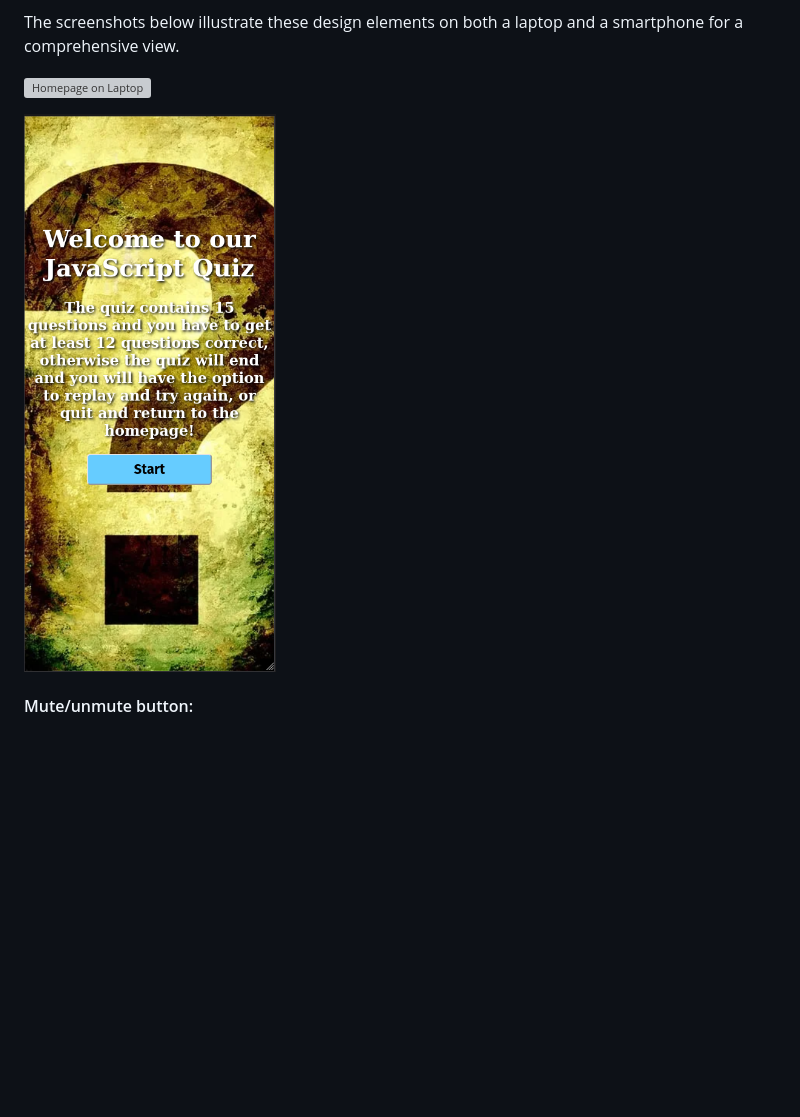
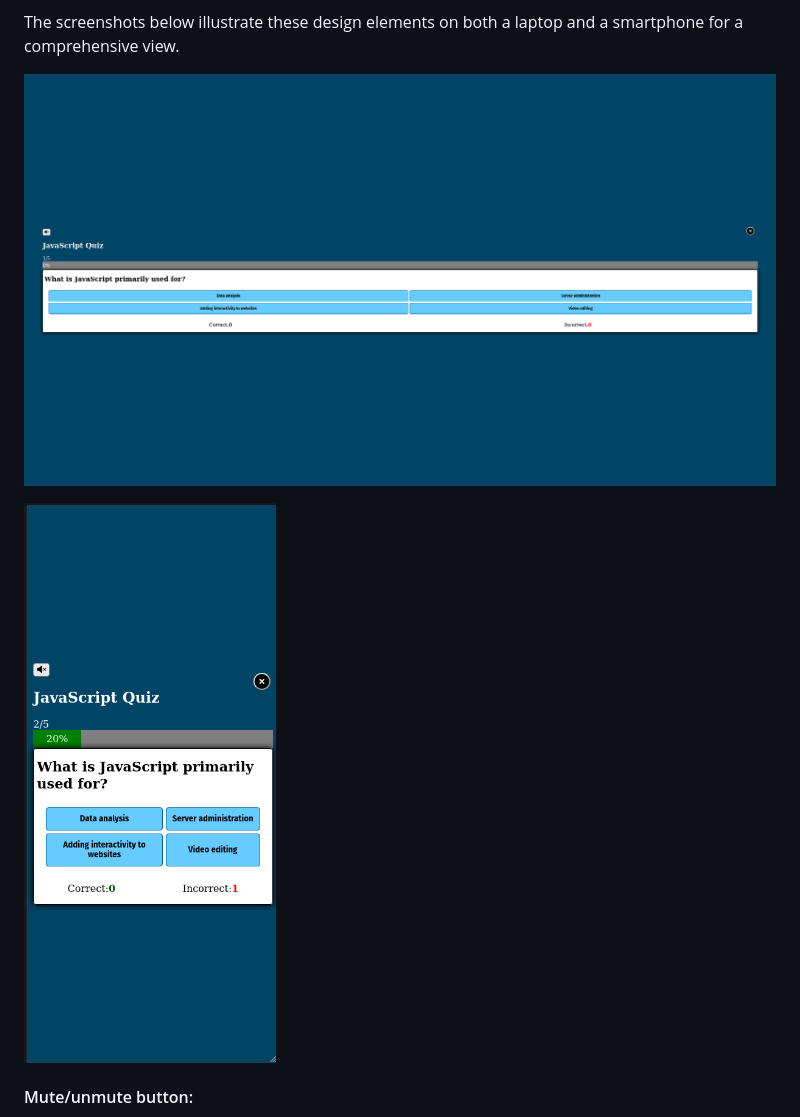
Before and after one commit to DFCMK/Quiz-Game, a Markdown page: README.md, the part around the change. Drawn GitHub-style; pictures changed too: assets/images/questioncard-laptop.png (added), assets/images/questioncard-smartphone.png (added); blank space fills up the shorter version; grey boxes are pictures that could not be loaded.

Commit message:
updated screenshots for questioncards

```diff
--- a/README.md
+++ b/README.md
@@ -102,9 +102,9 @@ The quiz website consists of a homepage with a brief introduction and a start bu
 
   The screenshots below illustrate these design elements on both a laptop and a smartphone for a comprehensive view.
 
-  ![Homepage on Laptop](./assets/images/homepage-laptop.png "Homepage on Laptops")
+  ![Questioncard on Laptop](./assets/images/questioncard-laptop.png "Questioncard Laptop")
 
-  ![Homepage on smartphone](./assets/images/homepage-smartphone.png "Homepage on smartphone")
+  ![Questioncard smartphone](./assets/images/questioncard-smartphone.png "Homepage on smartphone")
 
   #### Mute/unmute button:
   - The mute/unmute button serves as a crucial element for sound control within the quiz. Users can easily toggle between muted and unmuted states, providing them with the flexibility to customize their audio experience. This feature ensures a seamless and adjustable sound environment, catering to individual preferences.
```
